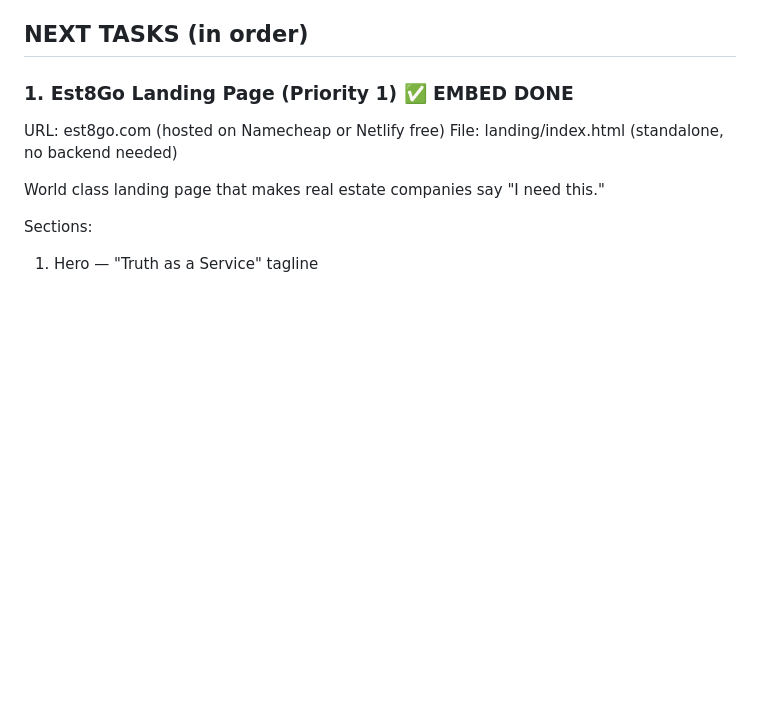
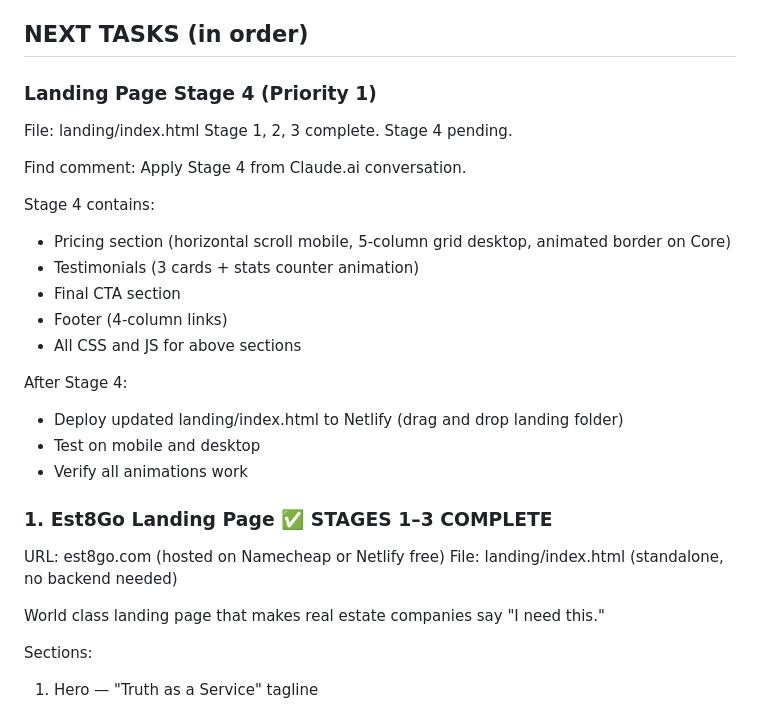
Before and after one commit to est8go/Est8Go_Test_Repo, a Markdown page: CLAUDE.md, the part around the change. GitHub-like rendering; blank space fills up the shorter version.

Commit message:
docs: CLAUDE.md — add Landing Page Stage 4 as Priority 1 next task
Co-Authored-By: Claude Sonnet 4.6 <noreply@anthropic.com>

```diff
--- a/CLAUDE.md
+++ b/CLAUDE.md
@@ -210,7 +210,28 @@ Wallet: Split purchased vs bonus, deduct bonus first
 
 ## NEXT TASKS (in order)
 
-### 1. Est8Go Landing Page (Priority 1) ✅ EMBED DONE
+### Landing Page Stage 4 (Priority 1)
+File: landing/index.html
+Stage 1, 2, 3 complete. Stage 4 pending.
+
+Find comment: <!-- STAGE 4 GOES HERE -->
+Apply Stage 4 from Claude.ai conversation.
+
+Stage 4 contains:
+- Pricing section (horizontal scroll mobile,
+  5-column grid desktop, animated border on Core)
+- Testimonials (3 cards + stats counter animation)
+- Final CTA section
+- Footer (4-column links)
+- All CSS and JS for above sections
+
+After Stage 4:
+- Deploy updated landing/index.html to Netlify
+  (drag and drop landing folder)
+- Test on mobile and desktop
+- Verify all animations work
+
+### 1. Est8Go Landing Page ✅ STAGES 1–3 COMPLETE
 URL: est8go.com (hosted on Namecheap or Netlify free)
 File: landing/index.html (standalone, no backend needed)
 
```
